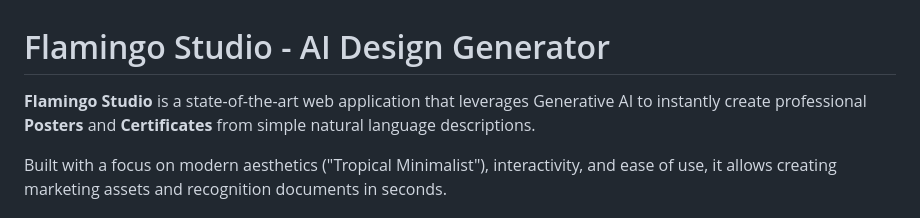
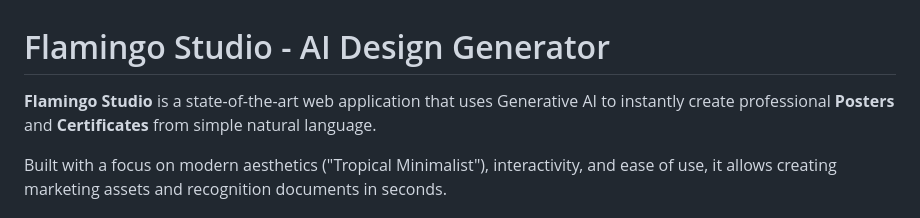
Before and after one commit to niveda1704/cert_poster_app, a Markdown page: README.md, the part around the change. Drawn GitHub-style.

Commit message:
Refine description of Flamingo Studio
Updated wording for clarity in project description.

```diff
--- a/README.md
+++ b/README.md
@@ -1,6 +1,6 @@
 #  Flamingo Studio - AI Design Generator
 
-**Flamingo Studio** is a state-of-the-art web application that leverages Generative AI to instantly create professional **Posters** and **Certificates** from simple natural language descriptions.
+**Flamingo Studio** is a state-of-the-art web application that uses Generative AI to instantly create professional **Posters** and **Certificates** from simple natural language.
 
 Built with a focus on modern aesthetics ("Tropical Minimalist"), interactivity, and ease of use, it allows creating marketing assets and recognition documents in seconds.
 
```
